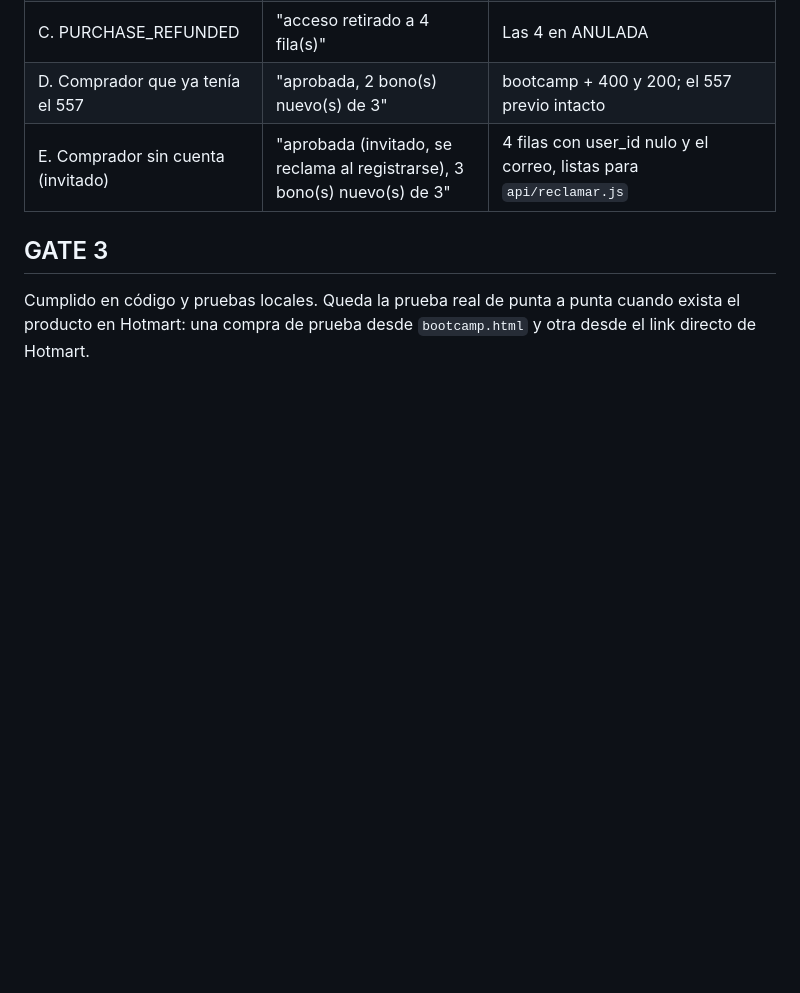
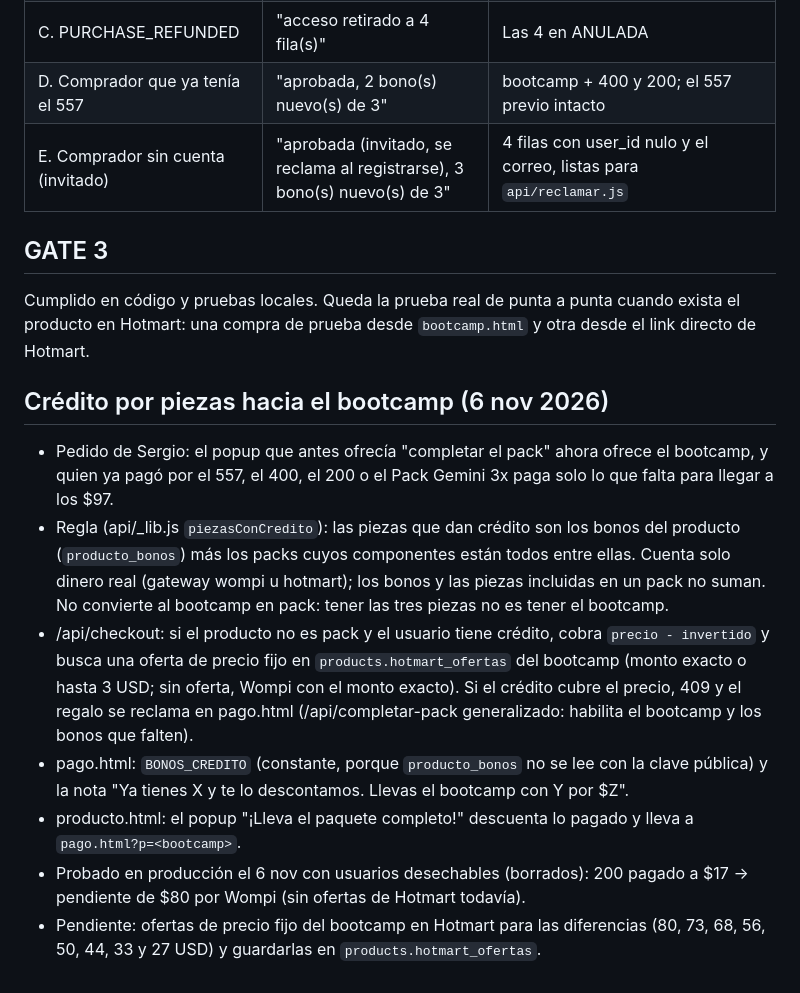
Before and after one commit to iamasiva/pagina-oficial, a Markdown page: docs/bootcamp/02-flujos-compra-acceso.md, the part around the change. GitHub-like rendering; blank space fills up the shorter version.

Commit message:
Docs: crédito por piezas hacia el bootcamp (regla, pruebas y ofertas de Hotmart pendientes)
Co-Authored-By: Claude Fable 5.1 <noreply@anthropic.com>

```diff
--- a/docs/bootcamp/02-flujos-compra-acceso.md
+++ b/docs/bootcamp/02-flujos-compra-acceso.md
@@ -44,3 +44,13 @@ Arnés: copia local del webhook real con `_lib.js` sustituido solo en `bonosDelP
 ## GATE 3
 
 Cumplido en código y pruebas locales. Queda la prueba real de punta a punta cuando exista el producto en Hotmart: una compra de prueba desde `bootcamp.html` y otra desde el link directo de Hotmart.
+
+## Crédito por piezas hacia el bootcamp (6 nov 2026)
+
+- Pedido de Sergio: el popup que antes ofrecía "completar el pack" ahora ofrece el bootcamp, y quien ya pagó por el 557, el 400, el 200 o el Pack Gemini 3x paga solo lo que falta para llegar a los $97.
+- Regla (api/_lib.js `piezasConCredito`): las piezas que dan crédito son los bonos del producto (`producto_bonos`) más los packs cuyos componentes están todos entre ellas. Cuenta solo dinero real (gateway wompi u hotmart); los bonos y las piezas incluidas en un pack no suman. No convierte al bootcamp en pack: tener las tres piezas no es tener el bootcamp.
+- /api/checkout: si el producto no es pack y el usuario tiene crédito, cobra `precio - invertido` y busca una oferta de precio fijo en `products.hotmart_ofertas` del bootcamp (monto exacto o hasta 3 USD; sin oferta, Wompi con el monto exacto). Si el crédito cubre el precio, 409 y el regalo se reclama en pago.html (/api/completar-pack generalizado: habilita el bootcamp y los bonos que falten).
+- pago.html: `BONOS_CREDITO` (constante, porque `producto_bonos` no se lee con la clave pública) y la nota "Ya tienes X y te lo descontamos. Llevas el bootcamp con Y por $Z".
+- producto.html: el popup "¡Lleva el paquete completo!" descuenta lo pagado y lleva a `pago.html?p=<bootcamp>`.
+- Probado en producción el 6 nov con usuarios desechables (borrados): 200 pagado a $17 → pendiente de $80 por Wompi (sin ofertas de Hotmart todavía).
+- Pendiente: ofertas de precio fijo del bootcamp en Hotmart para las diferencias (80, 73, 68, 56, 50, 44, 33 y 27 USD) y guardarlas en `products.hotmart_ofertas`.
```
